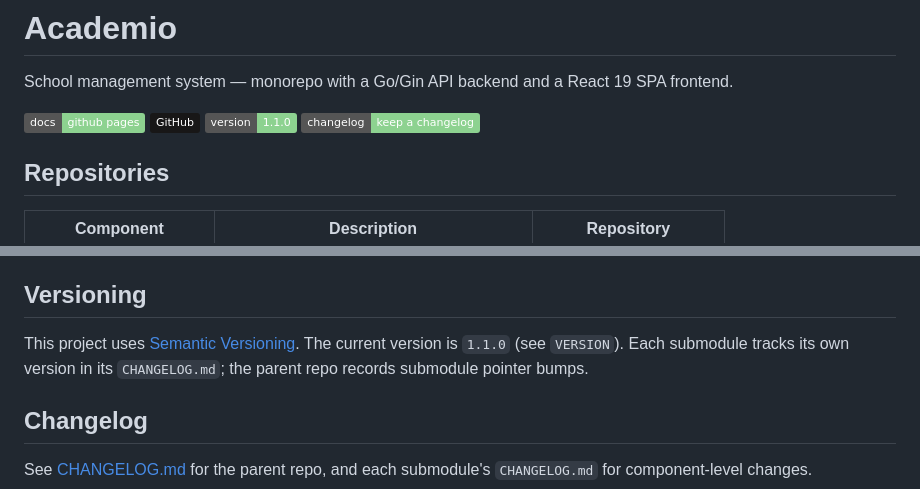
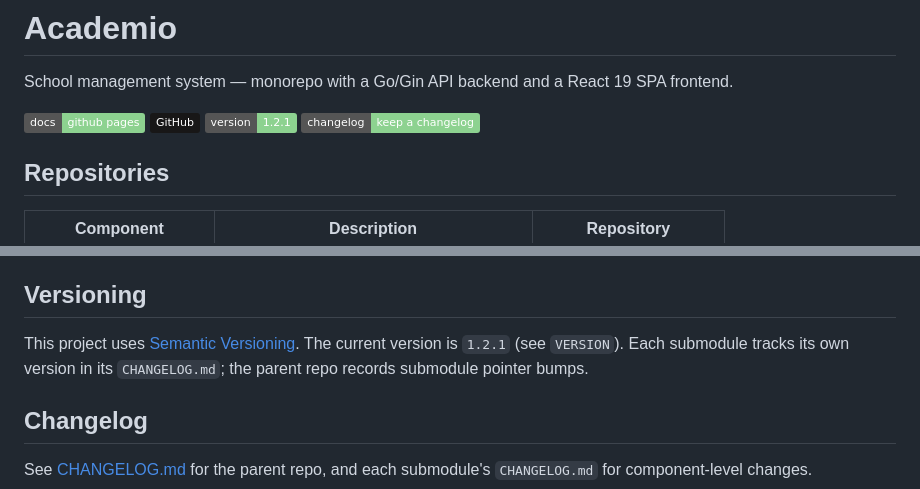
Before and after one commit to Playbit-Tech/Academio, a Markdown page: README.md, 2 parts joined by grey strips. GitHub-like rendering; badges without logos.

Commit message:
docs: post-1.2.1 AGENTS/README refresh (versions, B17, decisions, serving)

```diff
--- a/README.md
+++ b/README.md
@@ -4,7 +4,7 @@ School management system — monorepo with a Go/Gin API backend and a React 19 S
 
 <a href="https://playbits.github.io/Academio/" target="_blank"><img src="https://img.shields.io/badge/docs-github_pages-8DD290?style=flat&logo=github" alt="Docs"></a>
 <a href="https://github.com/Playbits/Academio" target="_blank"><img src="https://img.shields.io/badge/GitHub-181717?style=flat&logo=github" alt="GitHub"></a>
-<img src="https://img.shields.io/badge/version-1.1.0-8DD290?style=flat" alt="Version">
+<img src="https://img.shields.io/badge/version-1.2.1-8DD290?style=flat" alt="Version">
 <a href="CHANGELOG.md"><img src="https://img.shields.io/badge/changelog-keep_a_changelog-8DD290?style=flat" alt="Changelog"></a>
 
 ## Repositories
@@ -87,7 +87,7 @@ bash scripts/test_endpoint.sh
 
 ## Versioning
 
-This project uses [Semantic Versioning](https://semver.org/spec/v2.0.0.html). The current version is `1.1.0` (see `VERSION`). Each submodule tracks its own version in its `CHANGELOG.md`; the parent repo records submodule pointer bumps.
+This project uses [Semantic Versioning](https://semver.org/spec/v2.0.0.html). The current version is `1.2.1` (see `VERSION`). Each submodule tracks its own version in its `CHANGELOG.md`; the parent repo records submodule pointer bumps.
 
 ## Changelog
 
```
